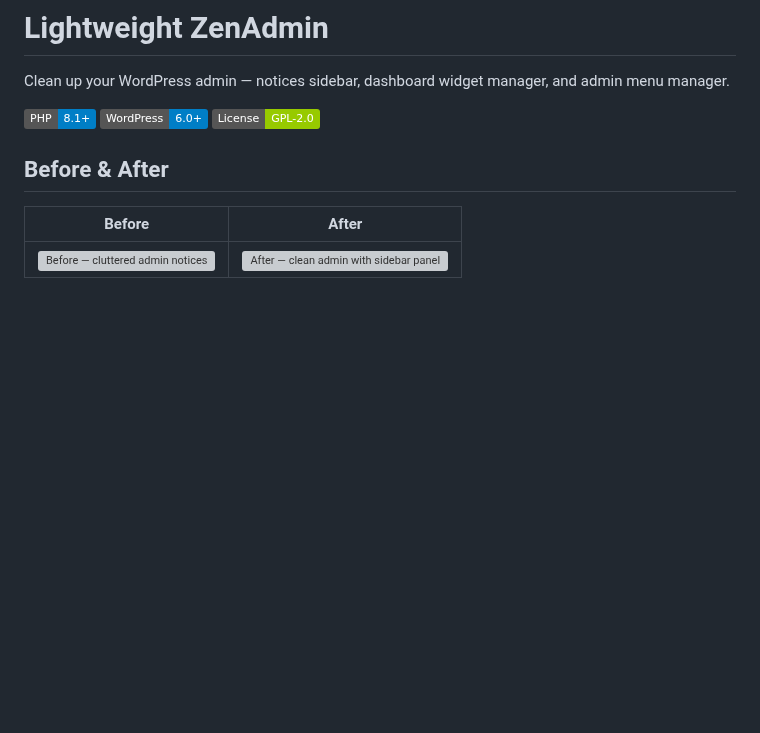
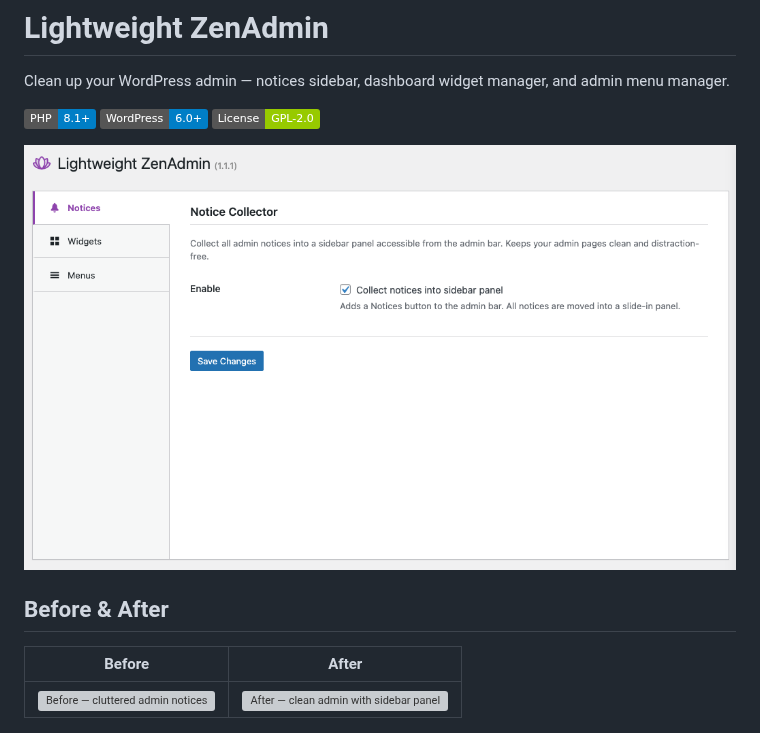
Before and after one commit to lwplugins/lw-zenadmin, a Markdown page: README.md, the part around the change. GitHub-like rendering; pictures changed too: .github/screenshot.png (added); badges without logos; blank space fills up the shorter version; grey boxes are pictures that could not be loaded.

Commit message:
Add README screenshot with current admin UI

```diff
--- a/README.md
+++ b/README.md
@@ -5,6 +5,8 @@ Clean up your WordPress admin — notices sidebar, dashboard widget manager, and
 [![PHP](https://img.shields.io/badge/PHP-8.1%2B-blue.svg)](https://php.net)
 [![WordPress](https://img.shields.io/badge/WordPress-6.0%2B-blue.svg)](https://wordpress.org)
 [![License](https://img.shields.io/badge/License-GPL--2.0-green.svg)](https://www.gnu.org/licenses/gpl-2.0.html)
+
+![LW ZenAdmin Settings](.github/screenshot.png)
 
 ## Before & After
 
```
